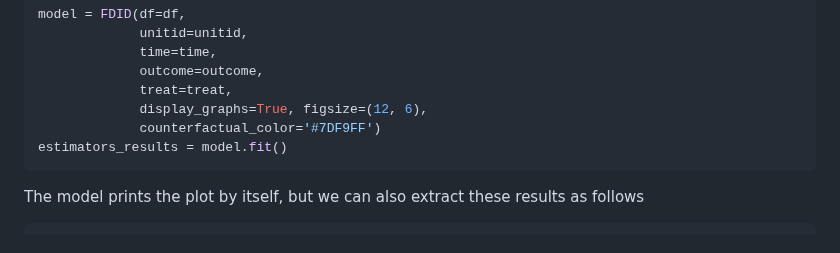
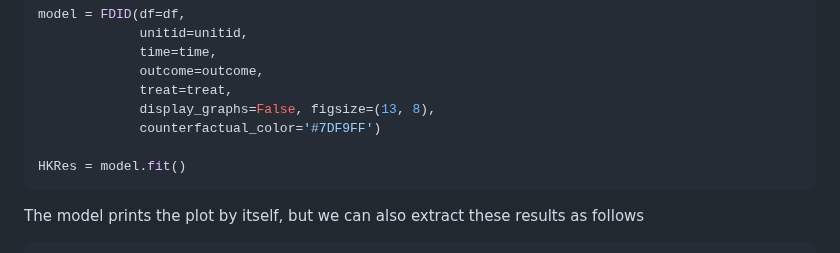
Before and after one commit to jgreathouse9/FDIDTutorial, a Markdown page: Vignette.md, the part around the change. Drawn GitHub-style.

````diff
--- a/Vignette.md
+++ b/Vignette.md
@@ -1106,9 +1106,10 @@ model = FDID(df=df,
              time=time,
              outcome=outcome,
              treat=treat,
-             display_graphs=True, figsize=(12, 6),
+             display_graphs=False, figsize=(13, 8),
              counterfactual_color='#7DF9FF')
-estimators_results = model.fit()
+
+HKRes = model.fit()
 ```
 
 The model prints the plot by itself, but we can also extract these results as follows
````
